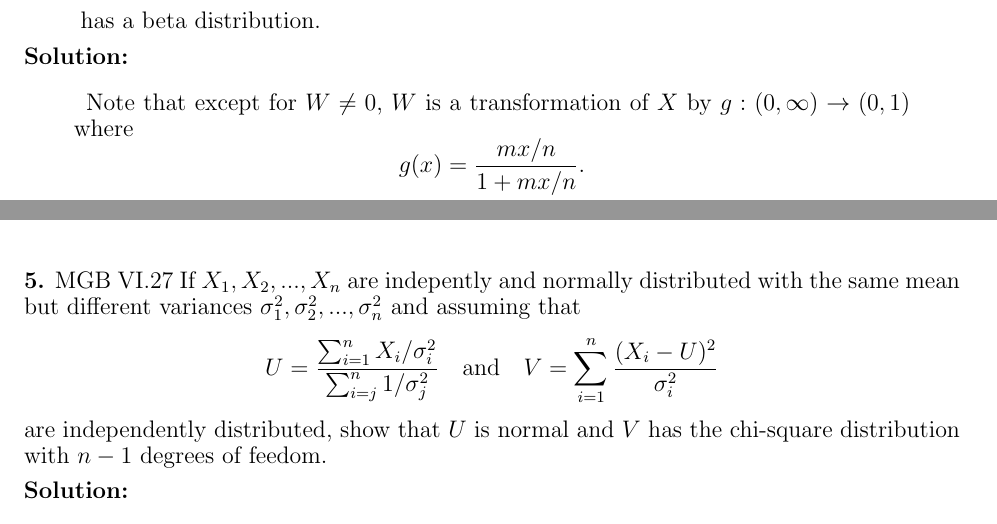
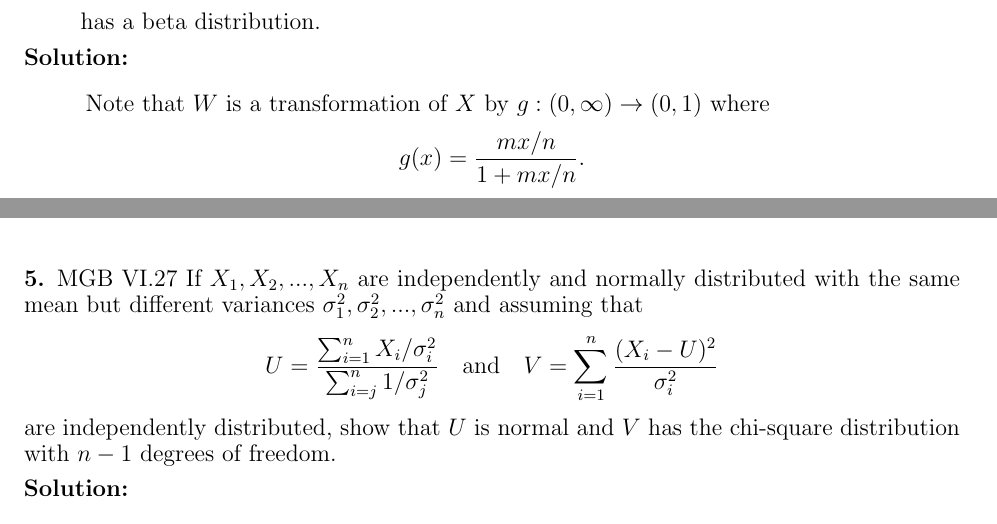
Before and after one commit to kjoyce/stat422_mathematical_statistics, a LaTeX problem sheet (homework3.tex): two parts of pages 1 and 5 of 10, joined at a grey line, cut so that both start at the same text. The pictures show the PDF file homework3.pdf that the author committed with the source.

Commit message:
Some uncommitted changes to homework3 that I don't know about

```diff
--- a/homework3.tex
+++ b/homework3.tex
@@ -24,7 +24,7 @@ $$
 has a beta distribution.
 }
 \begin{solution}
-  Note that except for $W\not=0$, $W$ is a transformation of $X$ by $g:(0,\infty)\to(0,1)$ where
+  Note that $W$ is a transformation of $X$ by $g:(0,\infty)\to(0,1)$ where
   $$
     g(x) = \frac{mx/n}{1+mx/n}.
   $$
@@ -175,12 +175,12 @@ $$
 \newpage
 
 
-\problem{MGB VI.27 If $X_1,X_2,...,X_n$ are indepently and normally distributed with the same mean but different variances $\sigma_1^2, \sigma_2^2,...,\sigma_n^2$ and assuming that
+\problem{MGB VI.27 If $X_1,X_2,...,X_n$ are independently and normally distributed with the same mean but different variances $\sigma_1^2, \sigma_2^2,...,\sigma_n^2$ and assuming that
 $$
 U = \frac{\sum_{i=1}^n X_i/\sigma_i^2}{\sum_{i=j}^n 1/\sigma_j^2}\quad\text{and}\quad
 V = \sum_{i=1}^n\frac{(X_i - U)^2}{\sigma_i^2}
 $$
-are independently distributed, show that $U$ is normal and $V$ has the chi-square distribution with $n-1$ degrees of feedom.
+are independently distributed, show that $U$ is normal and $V$ has the chi-square distribution with $n-1$ degrees of freedom.
 }
 \begin{solution}
   Note that $U$ is a linear combination of normal random variables, hence its distribution is given by
```
Also changed, not shown: homework3.pdf, homework3.tex (6 more changed lines).
